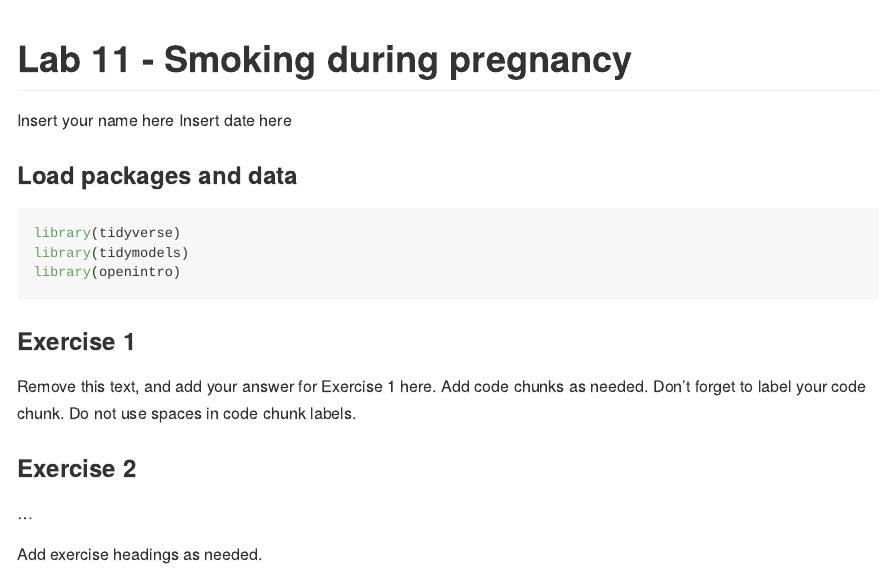
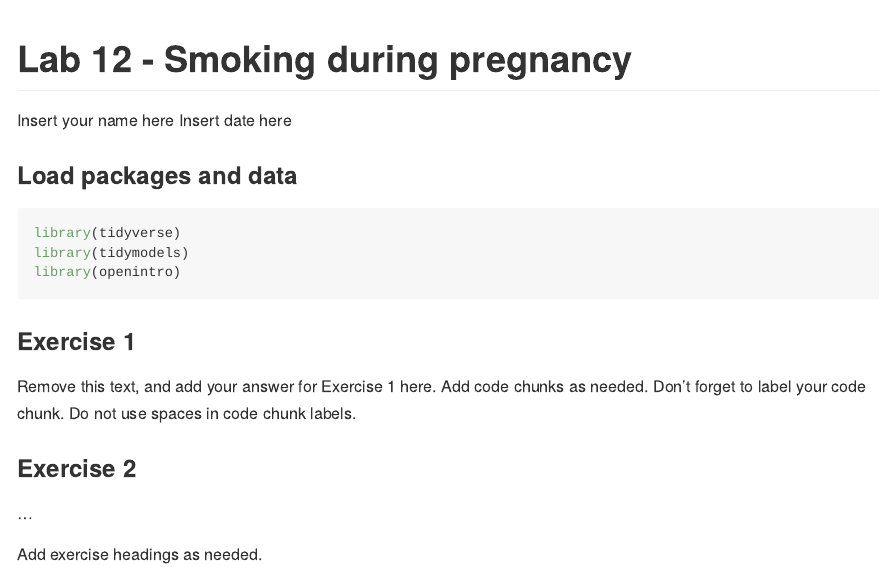
Before and after one commit to bwaggener/lab-12-inference-smoking, an R Markdown document (lab-12.Rmd): the page in a window 1100 px wide, from its top. Rendered offline with R 4.5, knitr and Pandoc, with nearby package versions.

Commit message:
Update and rename lab-11.Rmd to lab-12.Rmd

```diff
--- a/lab-11.Rmd
+++ b/lab-12.Rmd
@@ -1,5 +1,5 @@
 ---
-title: "Lab 11 - Smoking during pregnancy"
+title: "Lab 12 - Smoking during pregnancy"
 author: "Insert your name here"
 date: "Insert date here"
 output: github_document
```
